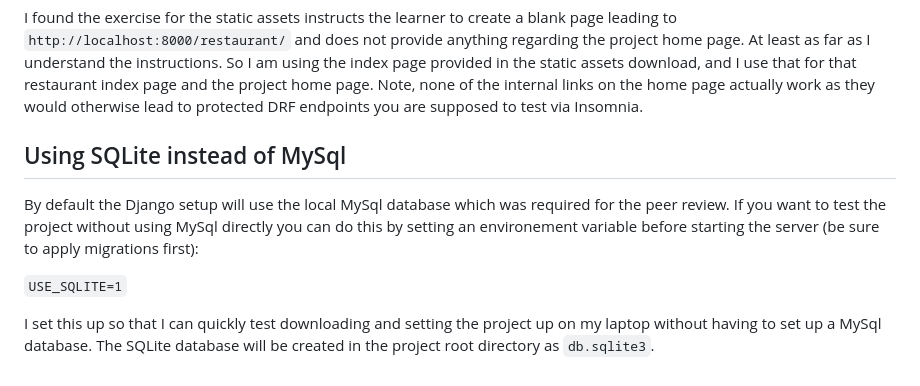
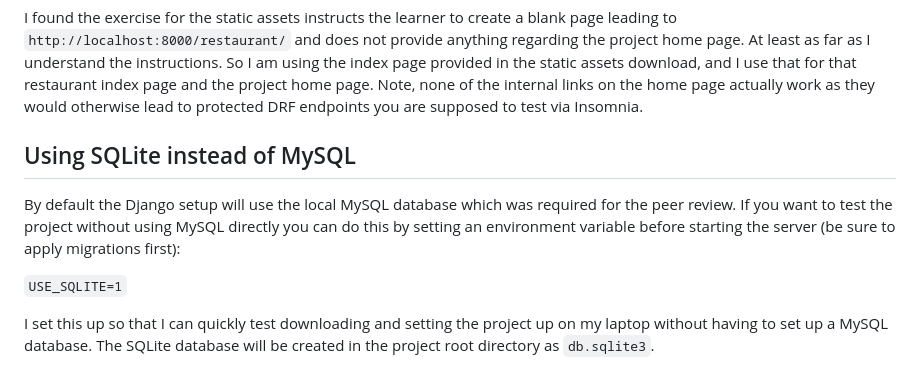
Before and after one commit to reubenbradley/meta-backend-capstone, a Markdown page: README.md, the part around one of its changes. GitHub-like rendering.

Commit message:
fixed spelling

```diff
--- a/README.md
+++ b/README.md
@@ -112,11 +112,11 @@ assets download, and I use that for that restaurant index page and the project h
 the internal links on the home page actually work as they would otherwise lead to protected DRF
 endpoints you are supposed to test via Insomnia.
 
-## Using SQLite instead of MySql
+## Using SQLite instead of MySQL
 
-By default the Django setup will use the local MySql database which was required for the peer review.
-If you want to test the project without using MySql directly you can do this by setting an environement variable before starting the server (be sure to apply migrations first):
+By default the Django setup will use the local MySQL database which was required for the peer review.
+If you want to test the project without using MySQL directly you can do this by setting an environment variable before starting the server (be sure to apply migrations first):
 
 `USE_SQLITE=1`
 
-I set this up so that I can quickly test downloading and setting the project up on my laptop without having to set up a MySql database. The SQLite database will be created in the project root directory as `db.sqlite3`.
+I set this up so that I can quickly test downloading and setting the project up on my laptop without having to set up a MySQL database. The SQLite database will be created in the project root directory as `db.sqlite3`.
```
Also changed, not shown: other parts of README.md (+1 -1 lines).
